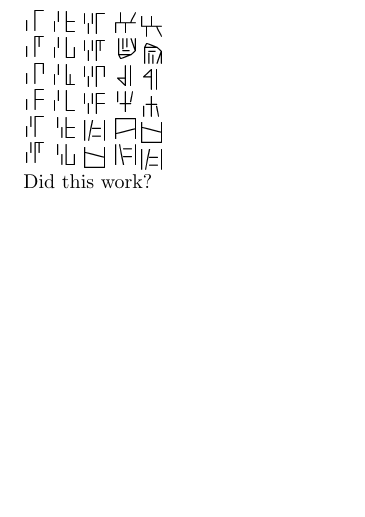
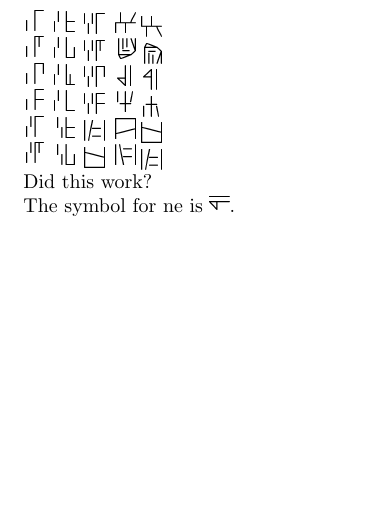
Before and after one commit to lukacslacko/metafont, a LaTeX document (proto.tex): part of the page, cut so that both start at the same text. The pictures show the PDF file proto.pdf that the author committed with the source.

Commit message:
whatever

```diff
--- a/proto.tex
+++ b/proto.tex
@@ -45,4 +45,6 @@
 
 Did this work?
 
+The symbol for ne is \NE.
+
 \end{document}
```
Also changed, not shown: proto.pdf, 4 other files.
